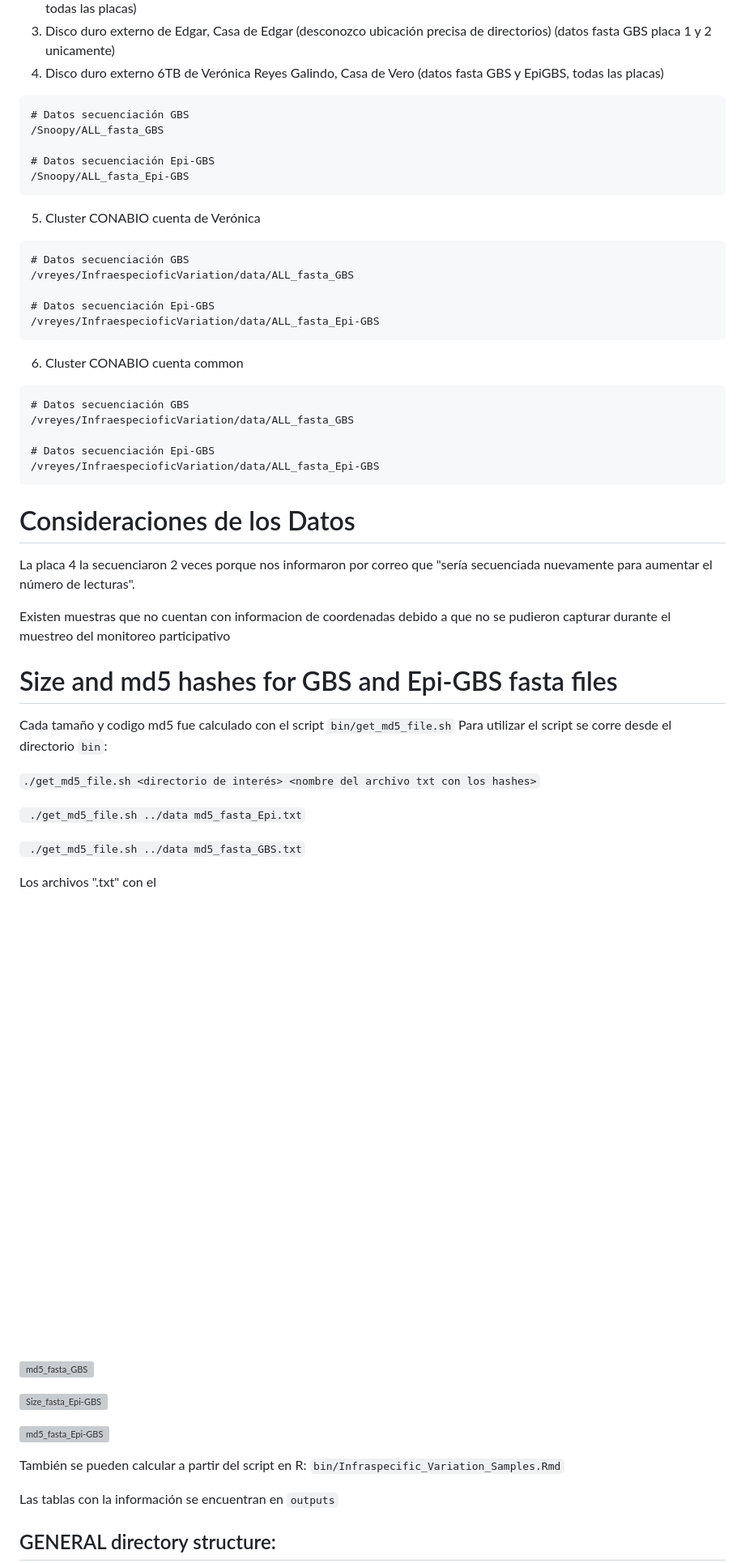
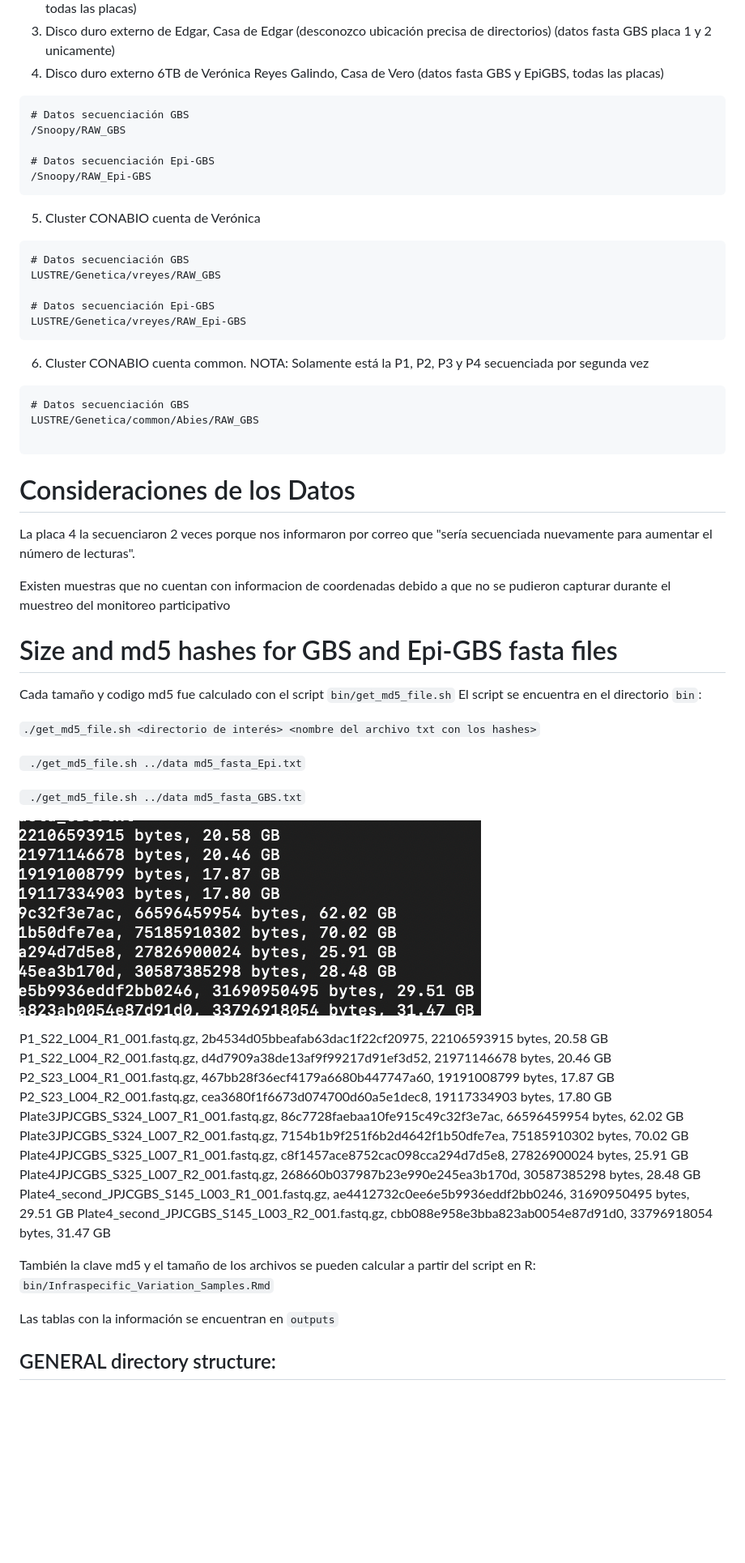
Before and after one commit to VeroIarrachtai/Infraespecific_Variation, a Markdown page: README_InfraespecificVariation.md, the part around the change printed below. Shown: that part at 81% size. Rendered like a GitHub page; pictures changed too: outputs/size_fasta_GBS.png (deleted), outputs/size_md5Yfasta_GBS.png (added); blank space fills up the shorter version; grey boxes are pictures that could not be loaded.

````diff
--- a/README_InfraespecificVariation.md
+++ b/README_InfraespecificVariation.md
@@ -10,29 +10,27 @@ Los datos .fastq se encuentran en:
 
 ```
 # Datos secuenciación GBS
-/Snoopy/ALL_fasta_GBS
+/Snoopy/RAW_GBS
 
 # Datos secuenciación Epi-GBS
-/Snoopy/ALL_fasta_Epi-GBS
+/Snoopy/RAW_Epi-GBS
 ```
 
 5. Cluster CONABIO cuenta de Verónica
 
 ```
 # Datos secuenciación GBS
-/vreyes/InfraespecioficVariation/data/ALL_fasta_GBS
+LUSTRE/Genetica/vreyes/RAW_GBS
 
 # Datos secuenciación Epi-GBS
-/vreyes/InfraespecioficVariation/data/ALL_fasta_Epi-GBS
+LUSTRE/Genetica/vreyes/RAW_Epi-GBS
 ```
-6. Cluster CONABIO cuenta common
+6. Cluster CONABIO cuenta common. NOTA: Solamente está la P1, P2, P3 y P4 secuenciada por segunda vez
 
 ```
 # Datos secuenciación GBS
-/vreyes/InfraespecioficVariation/data/ALL_fasta_GBS
+LUSTRE/Genetica/common/Abies/RAW_GBS
 
-# Datos secuenciación Epi-GBS
-/vreyes/InfraespecioficVariation/data/ALL_fasta_Epi-GBS
 ```
 
 # Consideraciones de los Datos
@@ -45,27 +43,31 @@ Existen muestras que no cuentan con informacion de coordenadas debido a que no s
 # Size and md5 hashes for GBS and Epi-GBS fasta files
 
 Cada tamaño y codigo md5 fue calculado con el script ``bin/get_md5_file.sh``
-Para utilizar el script se corre desde el directorio ``bin``:
+El script se encuentra en el directorio ``bin``:
 
 ``./get_md5_file.sh <directorio de interés> <nombre del archivo txt con los hashes>``
 
 `` ./get_md5_file.sh ../data md5_fasta_Epi.txt``
 
+
+
 `` ./get_md5_file.sh ../data md5_fasta_GBS.txt``
 
+![Size_md5Yfasta_GBS](outputs/size_md5Yfasta_GBS.png)
 
-Los archivos ".txt" con el
-![Size_fasta_GBS](outputs/size_fasta_GBS.png)
-
-![md5_fasta_GBS](outputs/md5_fasta_GBS.png)
-
-![Size_fasta_Epi-GBS](outputs/size_fasta_Epi-GBS.png)
-
-![md5_fasta_Epi-GBS](outputs/md5_fasta_Epi-GBS.png)
+P1_S22_L004_R1_001.fastq.gz, 2b4534d05bbeafab63dac1f22cf20975, 22106593915 bytes, 20.58 GB
+P1_S22_L004_R2_001.fastq.gz, d4d7909a38de13af9f99217d91ef3d52, 21971146678 bytes, 20.46 GB
+P2_S23_L004_R1_001.fastq.gz, 467bb28f36ecf4179a6680b447747a60, 19191008799 bytes, 17.87 GB
+P2_S23_L004_R2_001.fastq.gz, cea3680f1f6673d074700d60a5e1dec8, 19117334903 bytes, 17.80 GB
+Plate3JPJCGBS_S324_L007_R1_001.fastq.gz, 86c7728faebaa10fe915c49c32f3e7ac, 66596459954 bytes, 62.02 GB
+Plate3JPJCGBS_S324_L007_R2_001.fastq.gz, 7154b1b9f251f6b2d4642f1b50dfe7ea, 75185910302 bytes, 70.02 GB
+Plate4JPJCGBS_S325_L007_R1_001.fastq.gz, c8f1457ace8752cac098cca294d7d5e8, 27826900024 bytes, 25.91 GB
+Plate4JPJCGBS_S325_L007_R2_001.fastq.gz, 268660b037987b23e990e245ea3b170d, 30587385298 bytes, 28.48 GB
+Plate4_second_JPJCGBS_S145_L003_R1_001.fastq.gz, ae4412732c0ee6e5b9936eddf2bb0246, 31690950495 bytes, 29.51 GB
+Plate4_second_JPJCGBS_S145_L003_R2_001.fastq.gz, cbb088e958e3bba823ab0054e87d91d0, 33796918054 bytes, 31.47 GB
 
 
-
-También se pueden calcular a partir del script en R: ``bin/Infraspecific_Variation_Samples.Rmd``
+También la clave md5 y el tamaño de los archivos se pueden calcular a partir del script en R: ``bin/Infraspecific_Variation_Samples.Rmd``
 
 Las tablas con la información se encuentran en ``outputs``
 
````
Also changed, not shown: other parts of README_InfraespecificVariation.md (+6 -4 lines), 3 other files.
